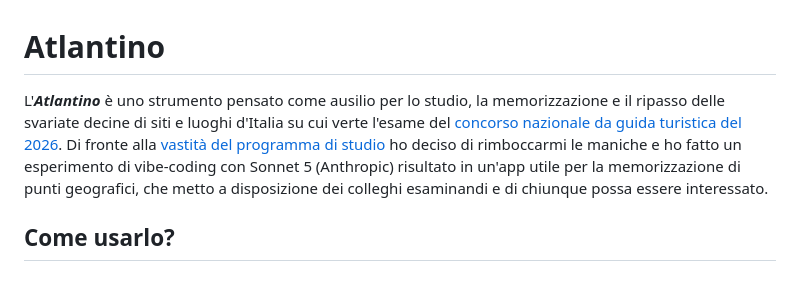
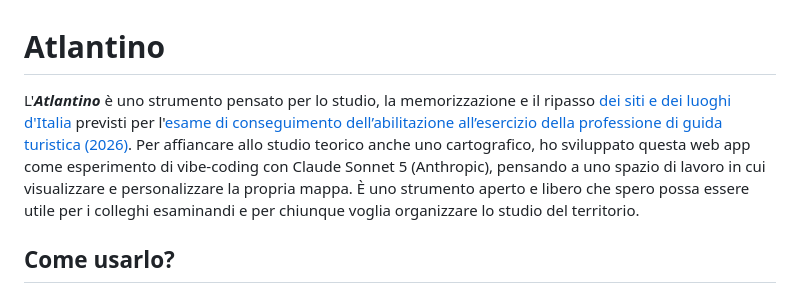
Before and after one commit to nostalgenesis/atlantino, a Markdown page: README.md, the part around the change. Rendered like a GitHub page.

Commit message:
Revise README for clarity and detail
Updated the README to clarify the purpose of Atlantino and its features.

```diff
--- a/README.md
+++ b/README.md
@@ -1,7 +1,6 @@
 # Atlantino
 
-L'***Atlantino*** è uno strumento pensato come ausilio per lo studio, la memorizzazione e il ripasso delle svariate decine di siti e luoghi d'Italia su cui verte l'esame del [concorso nazionale da guida turistica del 2026](https://www.inpa.gov.it/bandi-e-avvisi/dettaglio-bando-avviso/?concorso_id=4eed076c847741c493ad9702ff78f6d6).
-Di fronte alla [vastità del programma di studio](https://portale.inpa.gov.it/api/media/d479ec81-a12a-4357-b574-efdea8763846) ho deciso di rimboccarmi le maniche e ho fatto un esperimento di vibe-coding con Sonnet 5 (Anthropic) risultato in un'app utile per la memorizzazione di punti geografici, che metto a disposizione dei colleghi esaminandi e di chiunque possa essere interessato.
+L'***Atlantino*** è uno strumento pensato per lo studio, la memorizzazione e il ripasso [dei siti e dei luoghi d'Italia](https://portale.inpa.gov.it/api/media/d479ec81-a12a-4357-b574-efdea8763846) previsti per l'[esame di conseguimento dell’abilitazione all’esercizio della professione di guida turistica (2026)](https://www.inpa.gov.it/bandi-e-avvisi/dettaglio-bando-avviso/?concorso_id=4eed076c847741c493ad9702ff78f6d6). Per affiancare allo studio teorico anche uno cartografico, ho sviluppato questa web app come esperimento di vibe-coding con Claude Sonnet 5 (Anthropic), pensando a uno spazio di lavoro in cui visualizzare e personalizzare la propria mappa. È uno strumento aperto e libero che spero possa essere utile per i colleghi esaminandi e per chiunque voglia organizzare lo studio del territorio.
 
 ## Come usarlo?
 
```
